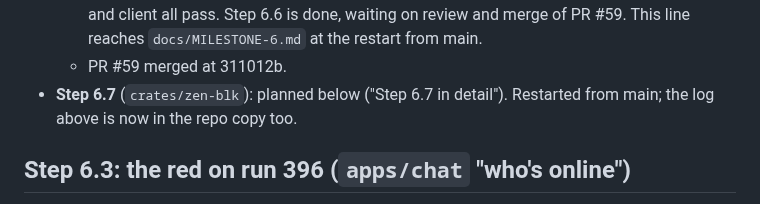
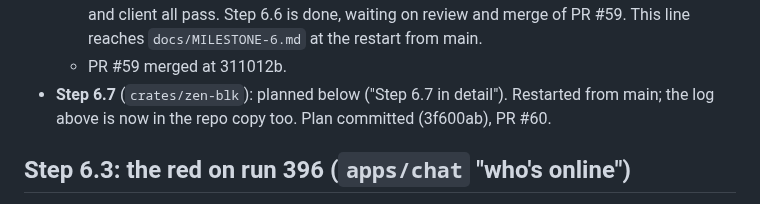
Before and after one commit to kkontosis/zen-serve, a Markdown page: docs/MILESTONE-6.md, the part around the change. Drawn GitHub-style.

Commit message:
docs: milestone 6 step 7 log (PR)
Co-Authored-By: Claude Opus 5.5 <noreply@anthropic.com>
Claude-Session: https://claude.ai/code/session_01987F99q3XnNkzYFfQvqRqu

```diff
--- a/docs/MILESTONE-6.md
+++ b/docs/MILESTONE-6.md
@@ -250,7 +250,7 @@ On the user's "go": a `spec:` commit if needed, then code and docs. Log the step
   * **Checks (all clean):** `cargo fmt --check`; clippy `--all-targets -D warnings` on zen-client and zen-core (default, `--no-default-features`, `--all-features`); `cargo test -p zen-core --features test-utils`; `cargo check -p zen-core -p zen-proto --target wasm32-unknown-unknown`; `cargo test -p zen-client` 3×; `npm run check`; the two TS files 3×.
   * Pushed 9f5c676. **CI green on both runs** (push 420, pull_request 421): rust, pure-rust, fdb and client all pass. Step 6.6 is done, waiting on review and merge of PR #59. This line reaches `docs/MILESTONE-6.md` at the restart from main.
   * PR #59 merged at 311012b.
-* **Step 6.7** (`crates/zen-blk`): planned below ("Step 6.7 in detail"). Restarted from main; the log above is now in the repo copy too.
+* **Step 6.7** (`crates/zen-blk`): planned below ("Step 6.7 in detail"). Restarted from main; the log above is now in the repo copy too. Plan committed (3f600ab), PR #60.
 
 ## Step 6.3: the red on run 396 (`apps/chat` "who's online")
 
```
